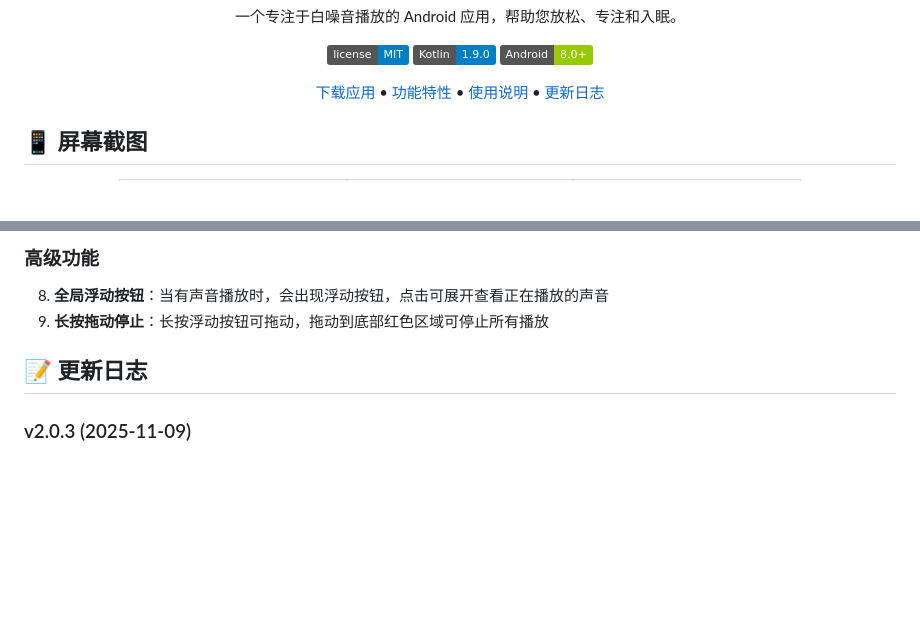
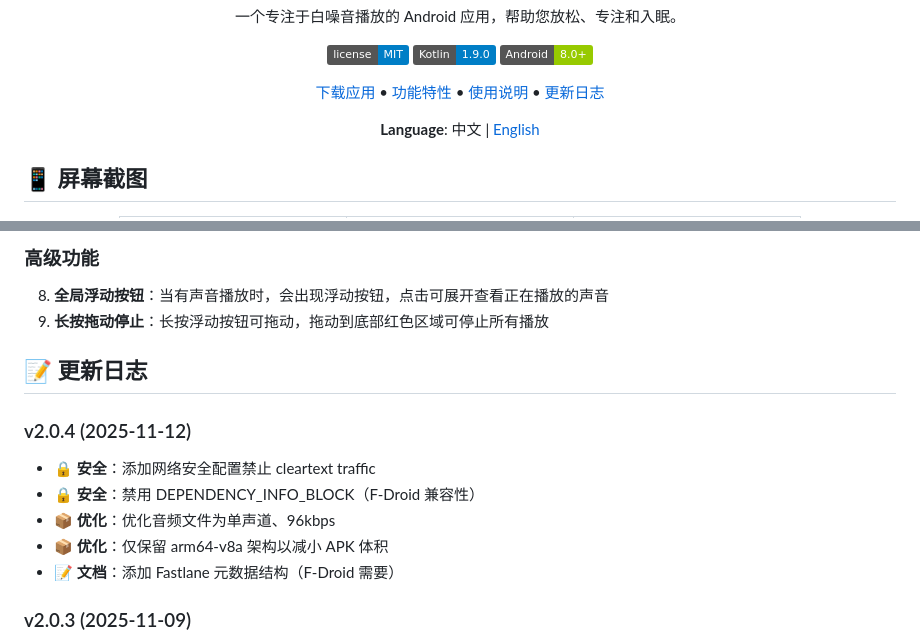
Before and after one commit to Tosencen/XMSLEEP, a Markdown page: README.md, 2 parts joined by grey strips. GitHub-like rendering; badges without logos; blank space fills up the shorter version.

Commit message:
docs: 添加英文版 README 和语言切换链接
- 创建 README_EN.md 英文版文档

- 在 README.md 和 README_EN.md 中添加语言切换链接

- 更新中文版 README 添加 v2.0.4 更新日志

```diff
--- a/README.md
+++ b/README.md
@@ -10,6 +10,8 @@
 [![Android](https://img.shields.io/badge/Android-8.0%2B-green.svg)](https://www.android.com/)
 
 [下载应用](#下载) • [功能特性](#功能特性) • [使用说明](#使用说明) • [更新日志](#更新日志)
+
+**Language**: 中文 | [English](README_EN.md)
 
 </div>
 
@@ -139,6 +141,13 @@ XMSLEEP 是一个专注于白噪音播放的 Android 应用，提供多种自然
 
 ## 📝 更新日志
 
+### v2.0.4 (2025-11-12)
+- 🔒 **安全**：添加网络安全配置禁止 cleartext traffic
+- 🔒 **安全**：禁用 DEPENDENCY_INFO_BLOCK（F-Droid 兼容性）
+- 📦 **优化**：优化音频文件为单声道、96kbps
+- 📦 **优化**：仅保留 arm64-v8a 架构以减小 APK 体积
+- 📝 **文档**：添加 Fastlane 元数据结构（F-Droid 需要）
+
 ### v2.0.3 (2025-11-09)
 - 🎨 **改进**：优化 WebP 动画封面显示逻辑，未播放时显示第一帧而非中间帧
 - 🐛 **修复**：修复倒计时结束时停止所有声音播放的问题，确保完全停止播放器
```
Also changed, not shown: README_EN.md (added, +219 -0 lines).
